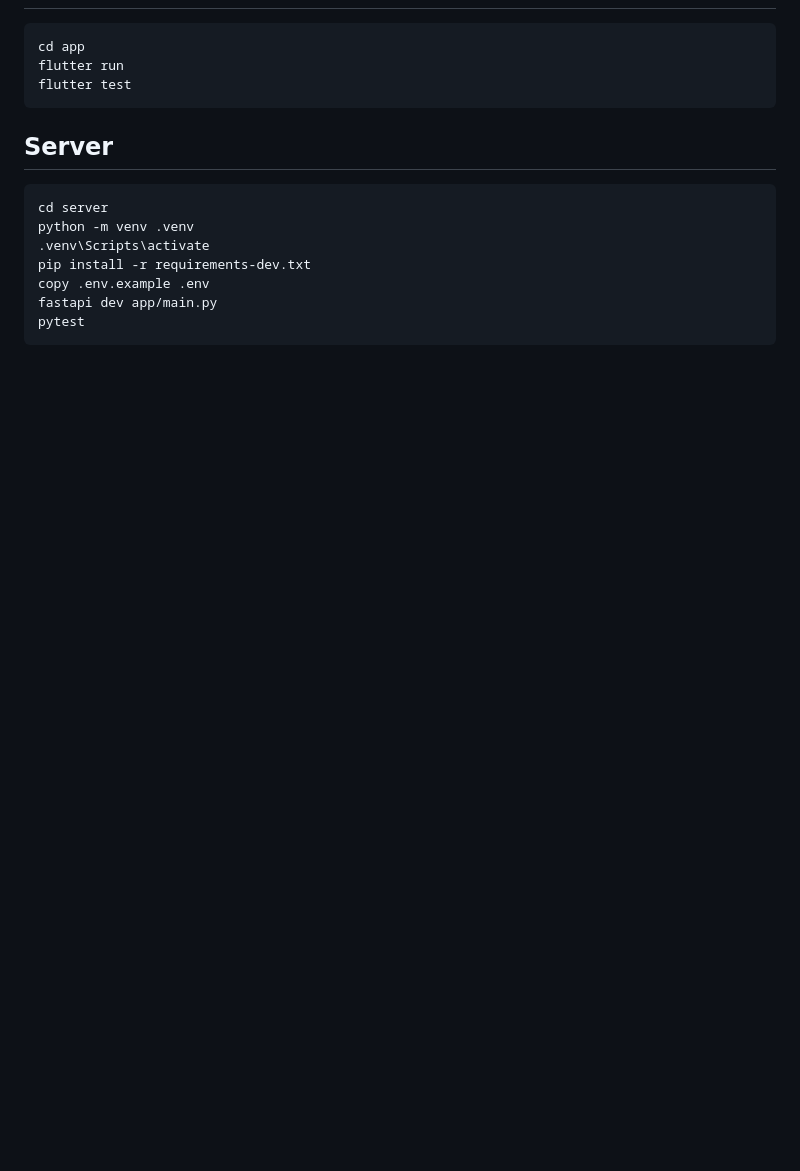
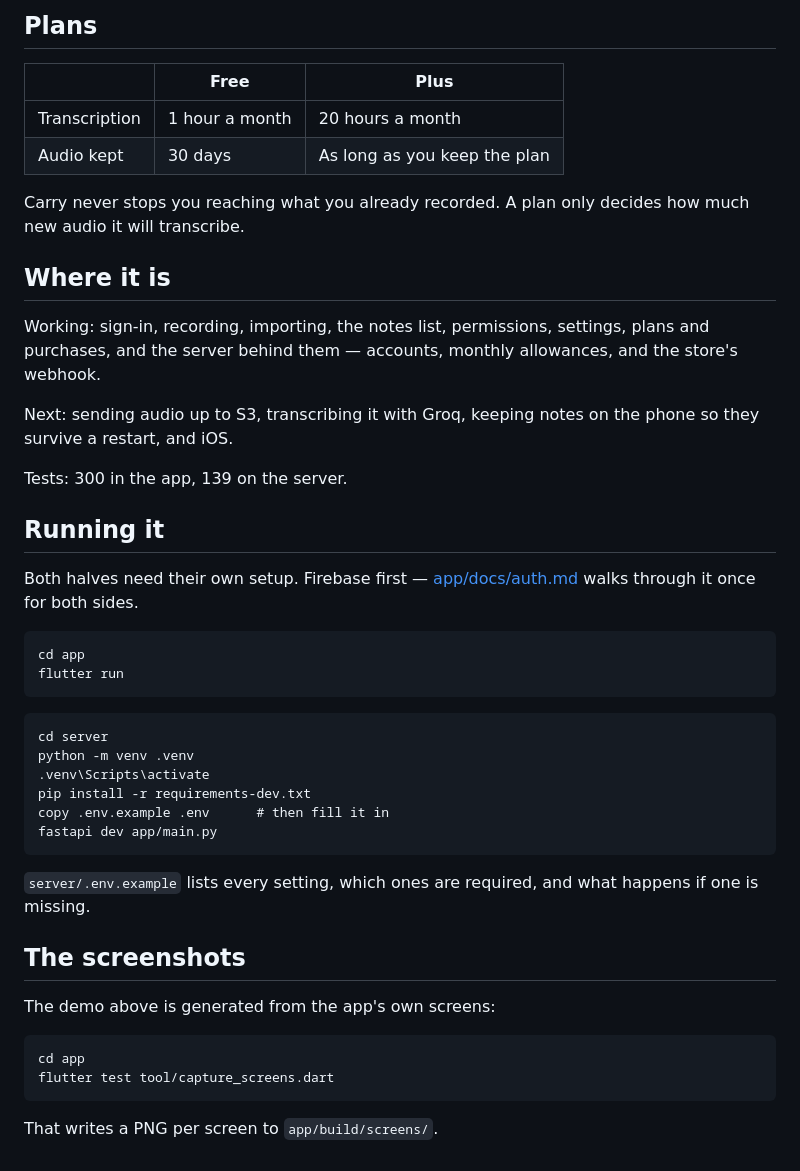
Before and after one commit to Shravanth007/Carry, a Markdown page: README.md, the part around one of its changes. Rendered like a GitHub page; blank space fills up the shorter version.

````diff
--- a/README.md
+++ b/README.md
@@ -11,18 +48,53 @@ First-time Firebase setup (both sides): see [app/docs/auth.md](app/docs/auth.md)
+## Plans
+
+| | Free | Plus |
+|---|---|---|
+| Transcription | 1 hour a month | 20 hours a month |
+| Audio kept | 30 days | As long as you keep the plan |
+
+Carry never stops you reaching what you already recorded. A plan only decides
+how much new audio it will transcribe.
+
+## Where it is
+
+Working: sign-in, recording, importing, the notes list, permissions, settings,
+plans and purchases, and the server behind them — accounts, monthly
+allowances, and the store's webhook.
+
+Next: sending audio up to S3, transcribing it with Groq, keeping notes on the
+phone so they survive a restart, and iOS.
+
+Tests: 300 in the app, 139 on the server.
+
+## Running it
+
+Both halves need their own setup. Firebase first —
+[app/docs/auth.md](app/docs/auth.md) walks through it once for both sides.
 
 ```
 cd app
 flutter run
-flutter test
 ```
-
-## Server
 
 ```
 cd server
 python -m venv .venv
 .venv\Scripts\activate
 pip install -r requirements-dev.txt
-copy .env.example .env
+copy .env.example .env      # then fill it in
 fastapi dev app/main.py
-pytest
 ```
+
+`server/.env.example` lists every setting, which ones are required, and what
+happens if one is missing.
+
+## The screenshots
+
+The demo above is generated from the app's own screens:
+
+```
+cd app
+flutter test tool/capture_screens.dart
+```
+
+That writes a PNG per screen to `app/build/screens/`.
````
Also changed, not shown: other parts of README.md (+43 -6 lines), app/README.md (+12 -14 lines), docs/demo.gif (added), 5 other files.
